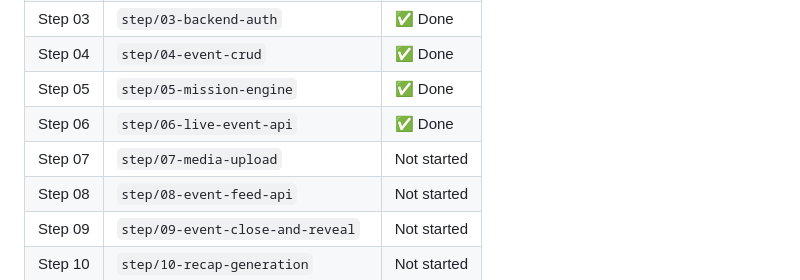
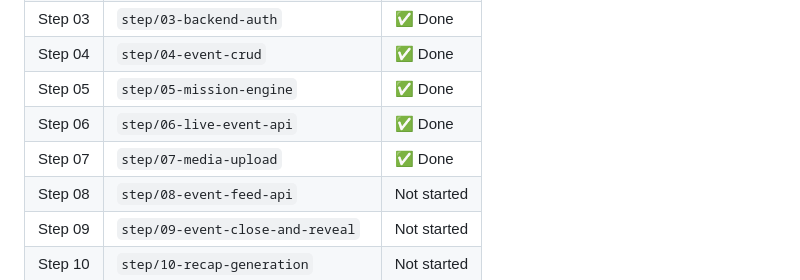
Before and after one commit to danel2005/LastNite, a Markdown page: README.md, the part around the change. Rendered like a GitHub page.

Commit message:
chore: mark step 07 complete in README
Co-Authored-By: Claude Sonnet 4.6 <noreply@anthropic.com>

```diff
--- a/README.md
+++ b/README.md
@@ -502,7 +502,7 @@ This is the emotional climax of the app.
 | Step 04 | `step/04-event-crud` | ✅ Done |
 | Step 05 | `step/05-mission-engine` | ✅ Done |
 | Step 06 | `step/06-live-event-api` | ✅ Done |
-| Step 07 | `step/07-media-upload` | Not started |
+| Step 07 | `step/07-media-upload` | ✅ Done |
 | Step 08 | `step/08-event-feed-api` | Not started |
 | Step 09 | `step/09-event-close-and-reveal` | Not started |
 | Step 10 | `step/10-recap-generation` | Not started |
```
